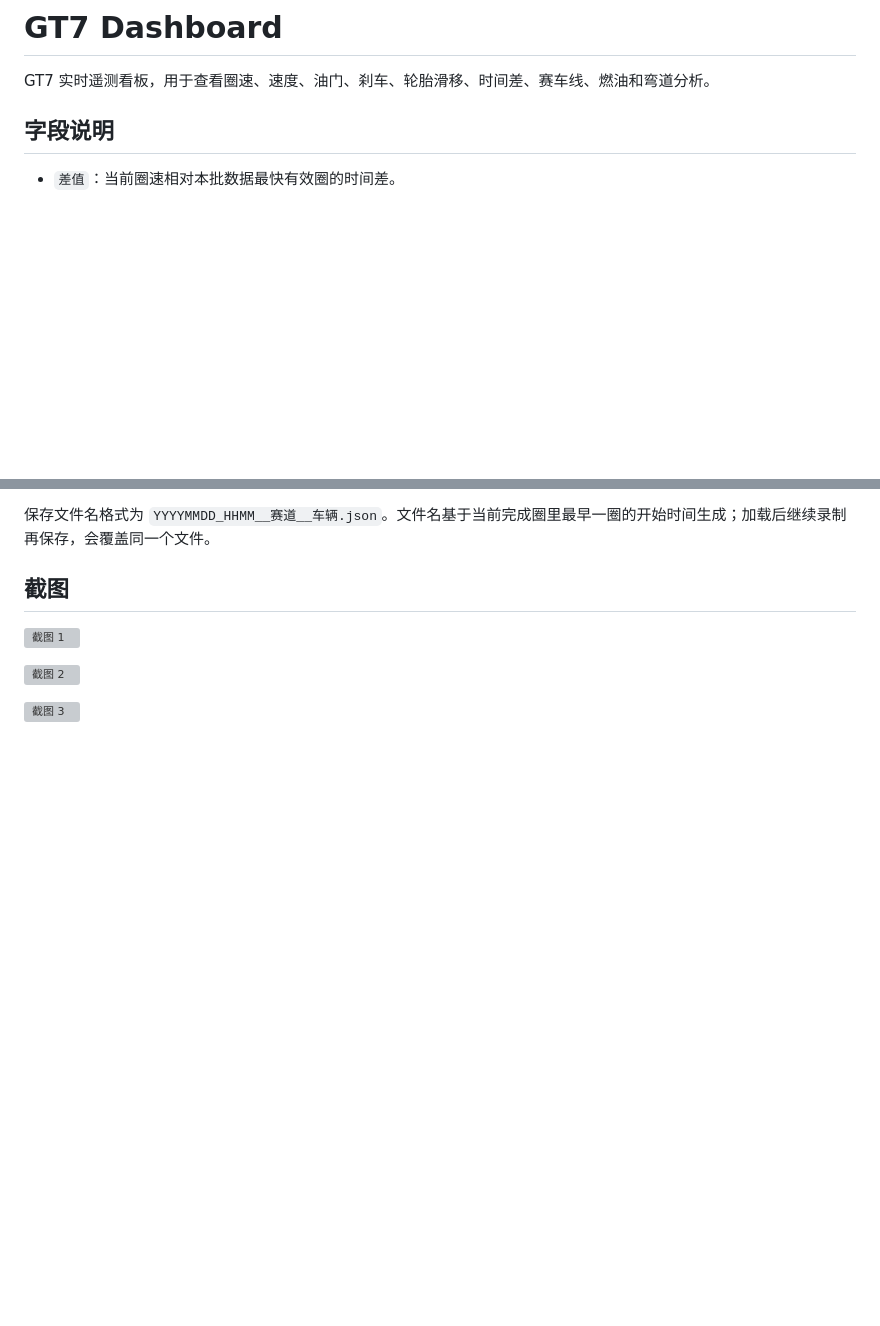
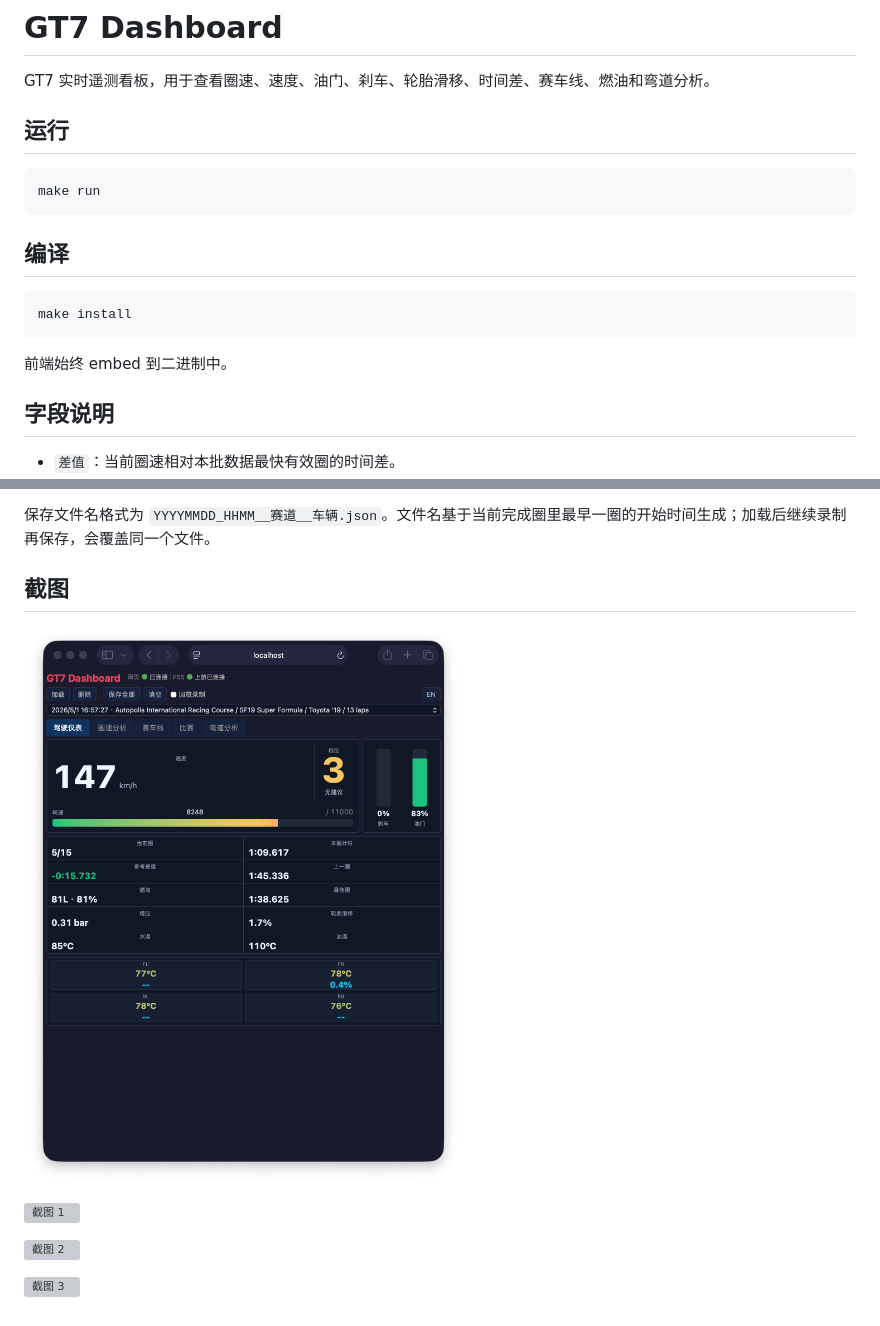
Before and after one commit to weaming/gt7-go, a Markdown page: README.md, 2 parts joined by grey strips. Drawn GitHub-style; pictures changed too: screenshots/4.png (added); blank space fills up the shorter version; grey boxes are pictures that could not be loaded.

````diff
--- a/README.md
+++ b/README.md
@@ -1,6 +1,20 @@
 # GT7 Dashboard
 
 GT7 实时遥测看板，用于查看圈速、速度、油门、刹车、轮胎滑移、时间差、赛车线、燃油和弯道分析。
+
+## 运行
+
+```bash
+make run
+```
+
+## 编译
+
+```bash
+make install
+```
+
+前端始终 embed 到二进制中。
 
 ## 字段说明
 
@@ -28,6 +42,8 @@ GT7 实时遥测看板，用于查看圈速、速度、油门、刹车、轮胎
 
 ## 截图
 
+![截图 4](screenshots/4.png)
+
 ![截图 1](screenshots/1.png)
 
 ![截图 2](screenshots/2.png)
````
Also changed, not shown: 1 other file.
